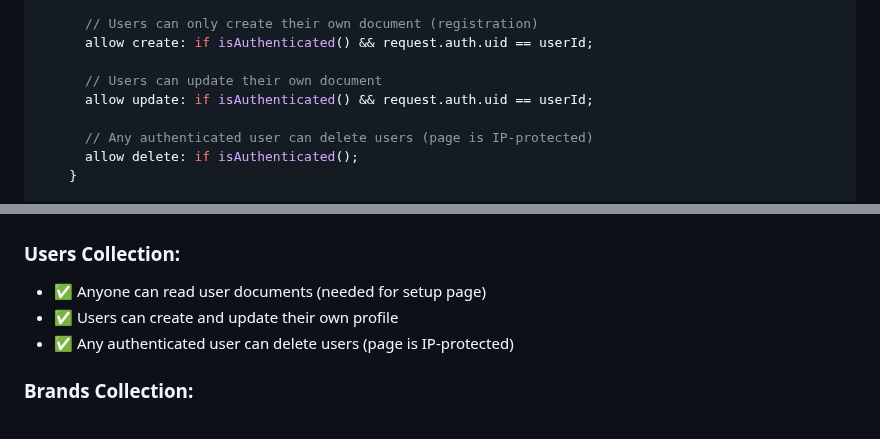
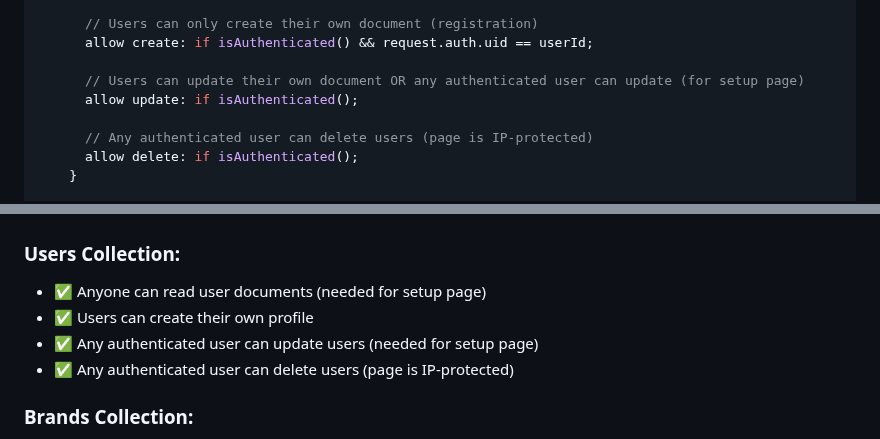
Before and after one commit to satyanarayansaiprasad/ProteinPlanet, a Markdown page: FIRESTORE_RULES_UPDATE.md, 2 parts joined by grey strips. Drawn GitHub-style.

Commit message:
Fix Firestore rules to allow user updates
- Updated users collection rules to allow any authenticated user to update users
- This fixes the 'Missing or insufficient permissions' error when editing users
- Setup page can now successfully update user credentials
- Maintains security: page is still IP-protected (106.222.185.150)

```diff
--- a/FIRESTORE_RULES_UPDATE.md
+++ b/FIRESTORE_RULES_UPDATE.md
@@ -31,8 +31,8 @@ service cloud.firestore {
       // Users can only create their own document (registration)
       allow create: if isAuthenticated() && request.auth.uid == userId;
 
-      // Users can update their own document
-      allow update: if isAuthenticated() && request.auth.uid == userId;
+      // Users can update their own document OR any authenticated user can update (for setup page)
+      allow update: if isAuthenticated();
 
       // Any authenticated user can delete users (page is IP-protected)
       allow delete: if isAuthenticated();
@@ -111,7 +111,8 @@ service cloud.firestore {
 
 ### **Users Collection:**
 - ✅ Anyone can read user documents (needed for setup page)
-- ✅ Users can create and update their own profile
+- ✅ Users can create their own profile
+- ✅ Any authenticated user can update users (needed for setup page)
 - ✅ Any authenticated user can delete users (page is IP-protected)
 
 ### **Brands Collection:**
```
